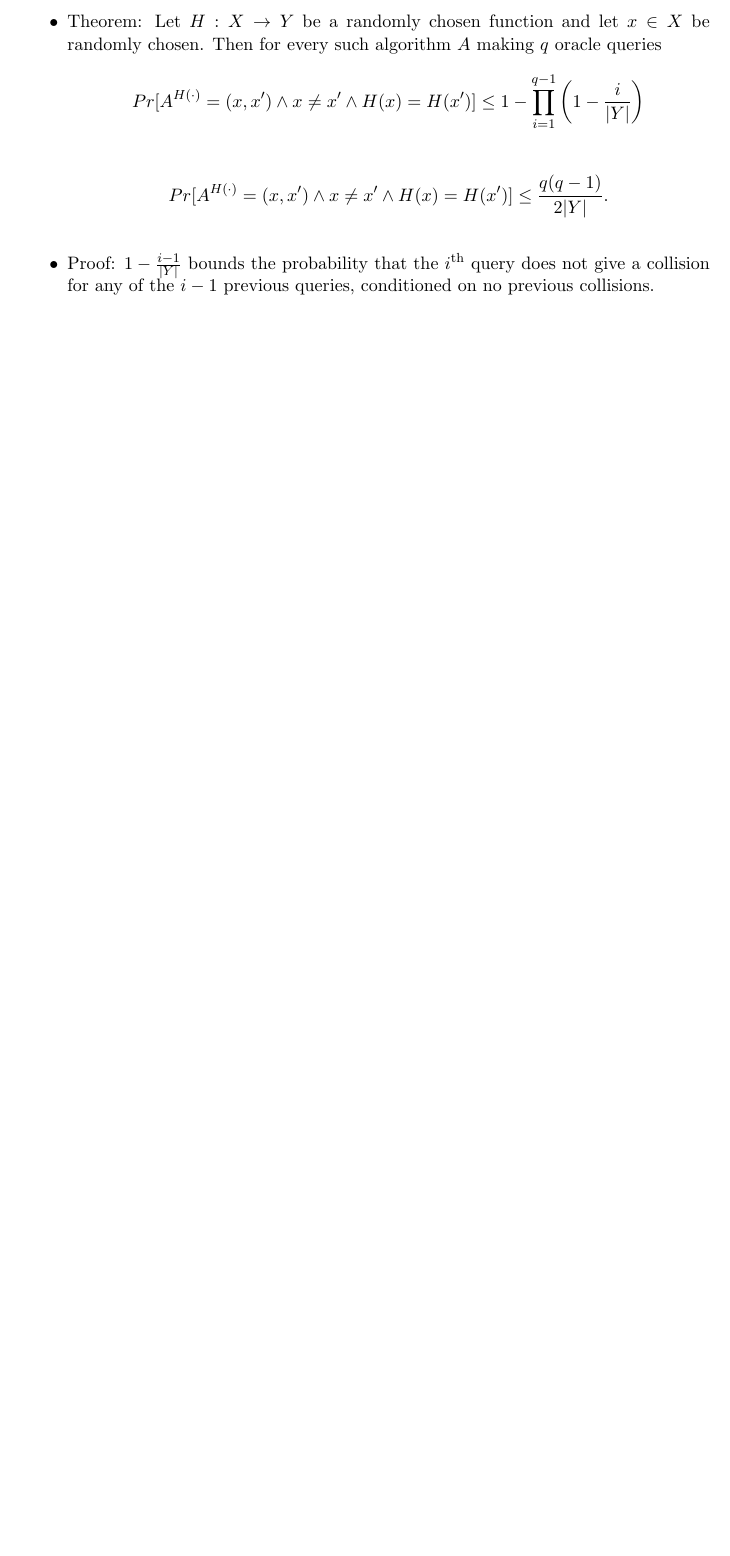
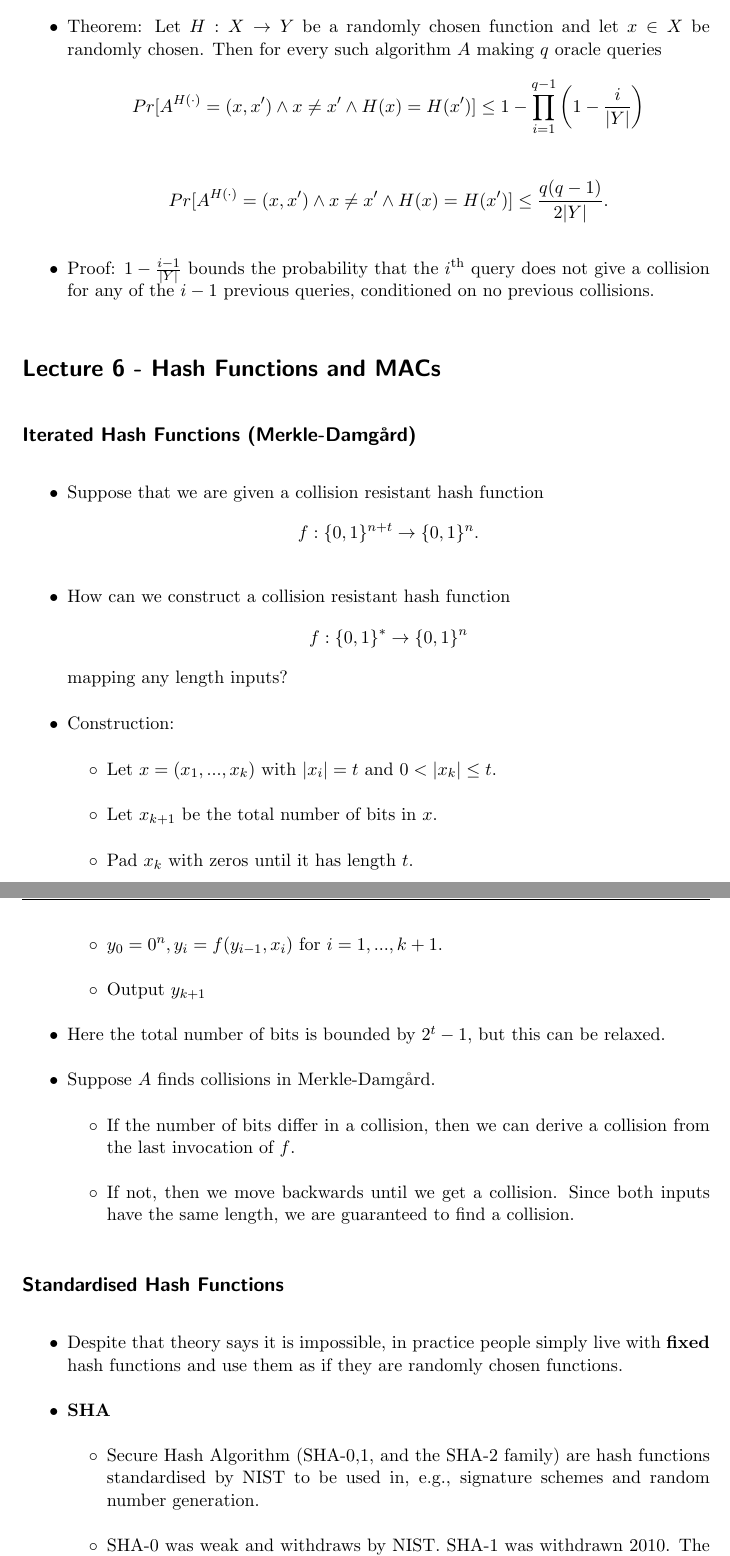
Before and after one commit to Mati1976/foundations-of-cryptography, a LaTeX document (main.tex): part of page 20 of 20 before the commit and two parts of pages 20 and 21 of 22 after it, the two joined at a grey line, cut so that both start at the same text, the shorter picture padded with empty space. Compiled offline with pdfLaTeX.

Commit message:
Updates from Overleaf

```diff
--- a/main.tex
+++ b/main.tex
@@ -595,3 +595,36 @@ $$Pr[A^{H(\cdot)} = (x, x') \land x \neq x' \land H(x) = H(x')] \leq \frac{q(q-1
 
 \item Proof: $1 - \frac{i-1}{|Y|}$ bounds the probability that the $i\ts{th}$ query does not give a collision for any of the $i-1$ previous queries, conditioned on no previous collisions.
 \end{itemize}
+
+\section*{Lecture 6 - Hash Functions and MACs}
+
+\subsection*{Iterated Hash Functions (Merkle-Damg\aa rd)}
+
+\begin{itemize}
+\item Suppose that we are given a collision resistant hash function $$f: \{0,1\}^{n+t} \rightarrow \{0,1\}^n.$$
+\item How can we construct a collision resistant hash function $$f: \{0,1\}^* \rightarrow \{0,1\}^n$$ mapping any length inputs?
+\item Construction:
+\begin{itemize}
+\item [$\circ$] Let $x=(x_1, ..., x_k)$ with $|x_i| = t$ and $0<|x_k| \leq t$.
+\item [$\circ$] Let $x_{k+1}$ be the total number of bits in $x$.
+\item [$\circ$] Pad $x_k$ with zeros until it has length $t$.
+\item [$\circ$] $y_0 = 0^n, y_i= f(y_{i-1}, x_i)$ for $i = 1,..., k+1$.
+\item [$\circ$] Output $y_{k+1}$
+\end{itemize}
+\item Here the total number of bits is bounded by $2^t-1$, but this can be relaxed.
+\item Suppose $A$ finds collisions in Merkle-Damg\aa rd.
+\begin{itemize}
+\item [$\circ$] If the number of bits differ in a collision, then we can derive a collision from the last invocation of $f$.
+\item [$\circ$] If not, then we move backwards until we get a collision. Since both inputs have the same length, we are guaranteed to find a collision.
+\end{itemize}
+\end{itemize}
+
+\subsection*{Standardised Hash Functions}
+
+\begin{itemize}
+\item Despite that theory says it is impossible, in practice people simply live with \textbf{fixed} hash functions and use them as if they are randomly chosen functions.
+\item \textbf{SHA}
+\begin{itemize}
+\item [$\circ$] Secure Hash Algorithm (SHA-0,1, and the SHA-2 family) are hash functions standardised by NIST to be used in, e.g., signature schemes and random number generation.
+\item [$\circ$] SHA-0 was weak and withdraws by NIST. SHA-1 was withdrawn 2010. The SHA-2 family is based on similar ideas but seems safe so far.
+\item $[\circ$] All are iterated hash functions, starting from a basic compression function.
```
Also changed, not shown: main.tex (49 more changed lines).
